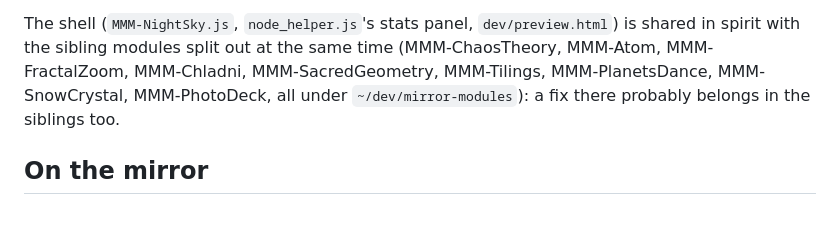
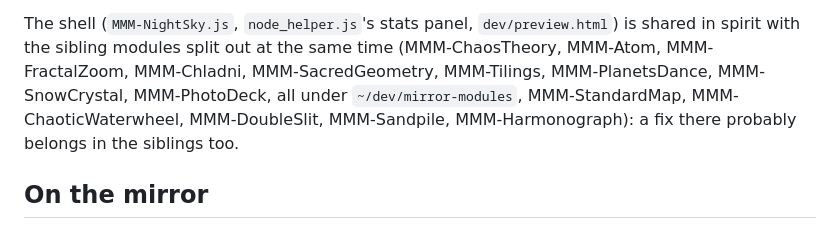
Before and after one commit to charleswest775/MMM-NightSky, a Markdown page: CLAUDE.md, the part around the change. Rendered like a GitHub page.

Commit message:
README: the family, with the five new modules; ChaosTheory holds eleven
Co-Authored-By: Claude Opus 5.5 <noreply@anthropic.com>

```diff
--- a/CLAUDE.md
+++ b/CLAUDE.md
@@ -39,7 +39,7 @@ chart, for his hallway mirror, as one page in a rotation of pages. Split out of
 The shell (`MMM-NightSky.js`, `node_helper.js`'s stats panel, `dev/preview.html`) is shared in
 spirit with the sibling modules split out at the same time (MMM-ChaosTheory, MMM-Atom,
 MMM-FractalZoom, MMM-Chladni, MMM-SacredGeometry, MMM-Tilings, MMM-PlanetsDance,
-MMM-SnowCrystal, MMM-PhotoDeck, all under `~/dev/mirror-modules`): a fix there probably belongs
+MMM-SnowCrystal, MMM-PhotoDeck, all under `~/dev/mirror-modules`, MMM-StandardMap, MMM-ChaoticWaterwheel, MMM-DoubleSlit, MMM-Sandpile, MMM-Harmonograph): a fix there probably belongs
 in the siblings too.
 
 ## On the mirror
```
Also changed, not shown: README.md (+16 -1 lines).
